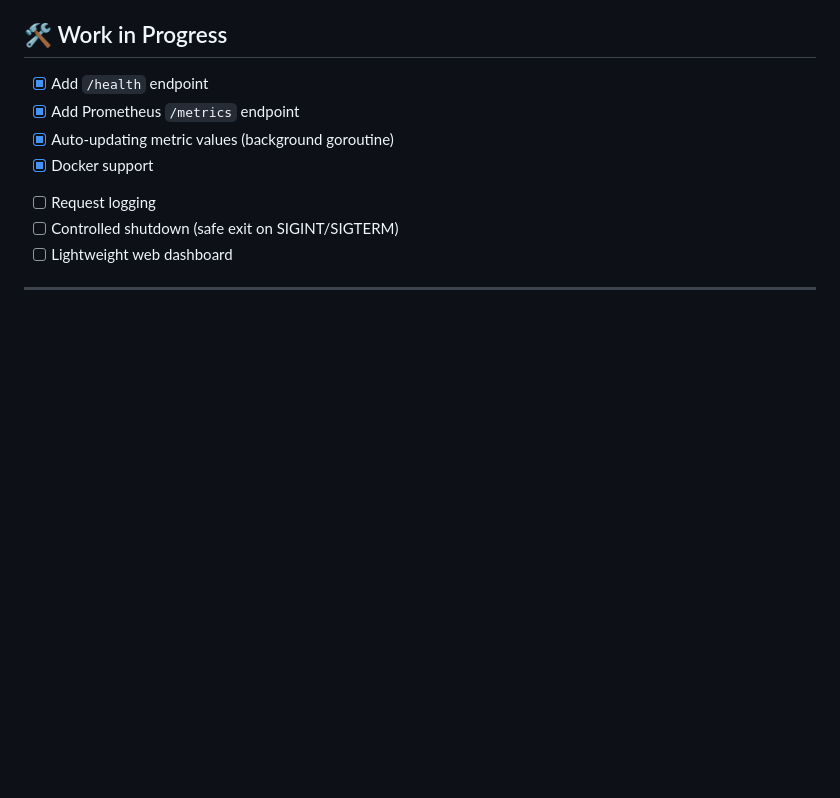
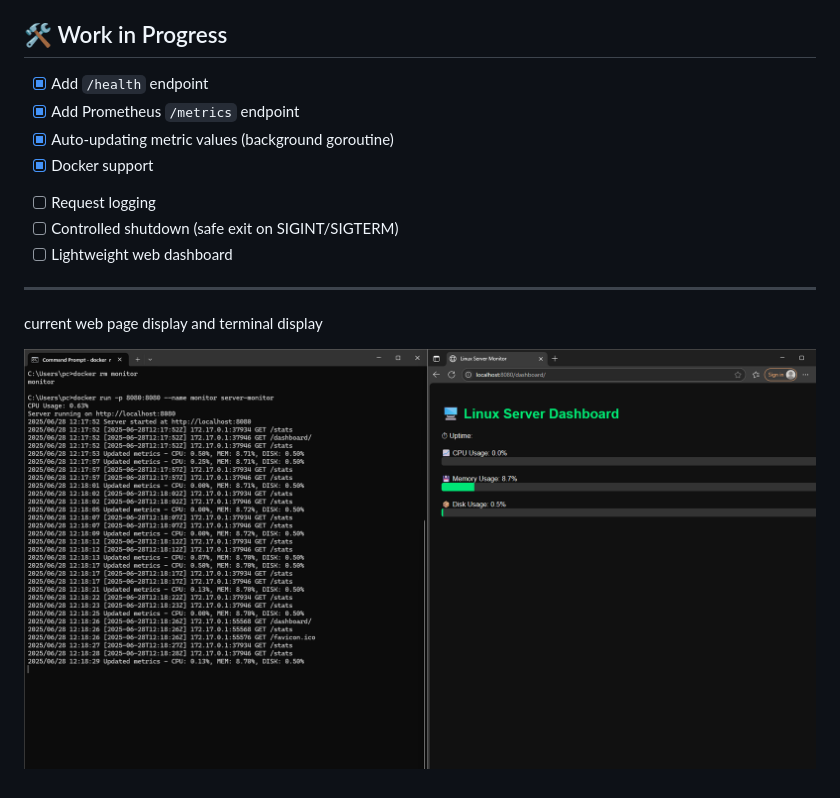
Before and after one commit to vivekmaru36/server-monitor, a Markdown page: readme.md, the part around the change. Drawn GitHub-style; pictures changed too: image.png (added); blank space fills up the shorter version.

Commit message:
Web page stil not working in docker container

```diff
--- a/readme.md
+++ b/readme.md
@@ -137,3 +137,7 @@ up 40 minutes
 - [ ] Lightweight web dashboard
 
 ---
+
+current web page display and terminal display
+
+![alt text](image.png)
```
